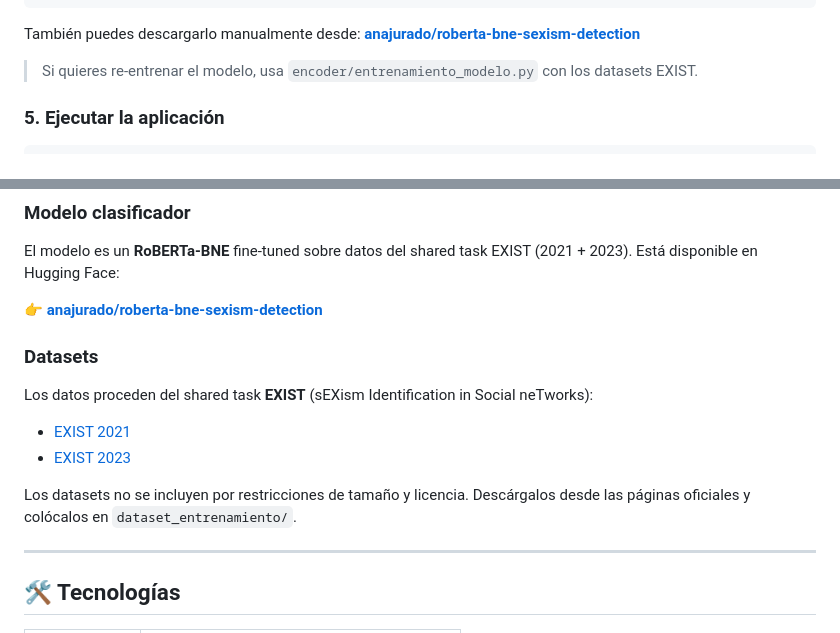
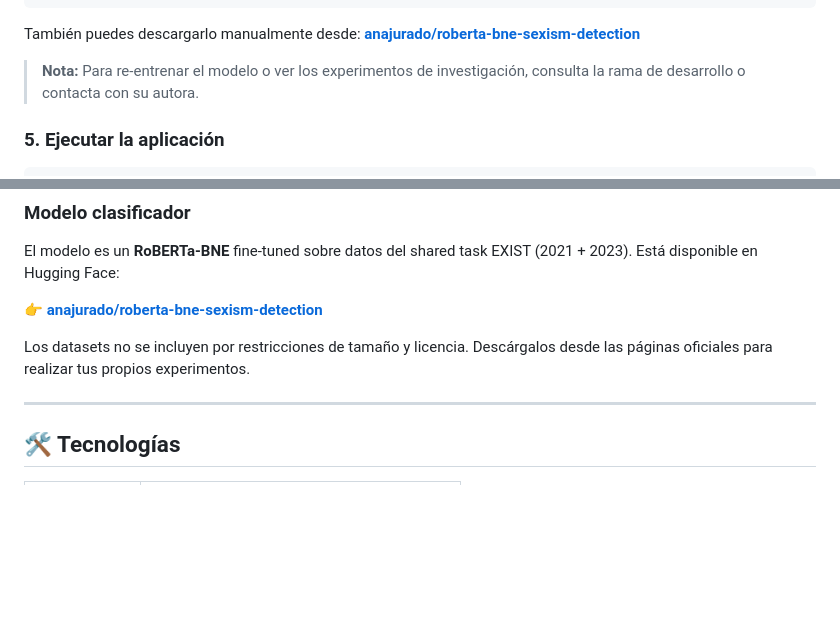
Before and after one commit to juradoana/sistema_sexismo, a Markdown page: README.md, 2 parts joined by grey strips. GitHub-like rendering; blank space fills up the shorter version.

Commit message:
Limpiar referencias a archivos locales en el README

```diff
--- a/README.md
+++ b/README.md
@@ -96,7 +96,7 @@ huggingface-cli download anajurado/roberta-bne-sexism-detection --local-dir fina
 
 También puedes descargarlo manualmente desde: **[anajurado/roberta-bne-sexism-detection](https://huggingface.co/anajurado/roberta-bne-sexism-detection)**
 
-> Si quieres re-entrenar el modelo, usa `encoder/entrenamiento_modelo.py` con los datasets EXIST.
+> **Nota:** Para re-entrenar el modelo o ver los experimentos de investigación, consulta la rama de desarrollo o contacta con su autora.
 
 ### 5. Ejecutar la aplicación
 
@@ -126,13 +126,8 @@ El modelo es un **RoBERTa-BNE** fine-tuned sobre datos del shared task EXIST (20
 
 👉 **[anajurado/roberta-bne-sexism-detection](https://huggingface.co/anajurado/roberta-bne-sexism-detection)**
 
-### Datasets
 
-Los datos proceden del shared task **EXIST** (sEXism Identification in Social neTworks):
-- [EXIST 2021](http://nlp.uned.es/exist2021/)
-- [EXIST 2023](http://nlp.uned.es/exist2023/)
-
-Los datasets no se incluyen por restricciones de tamaño y licencia. Descárgalos desde las páginas oficiales y colócalos en `dataset_entrenamiento/`.
+Los datasets no se incluyen por restricciones de tamaño y licencia. Descárgalos desde las páginas oficiales para realizar tus propios experimentos.
 
 ---
 
```
